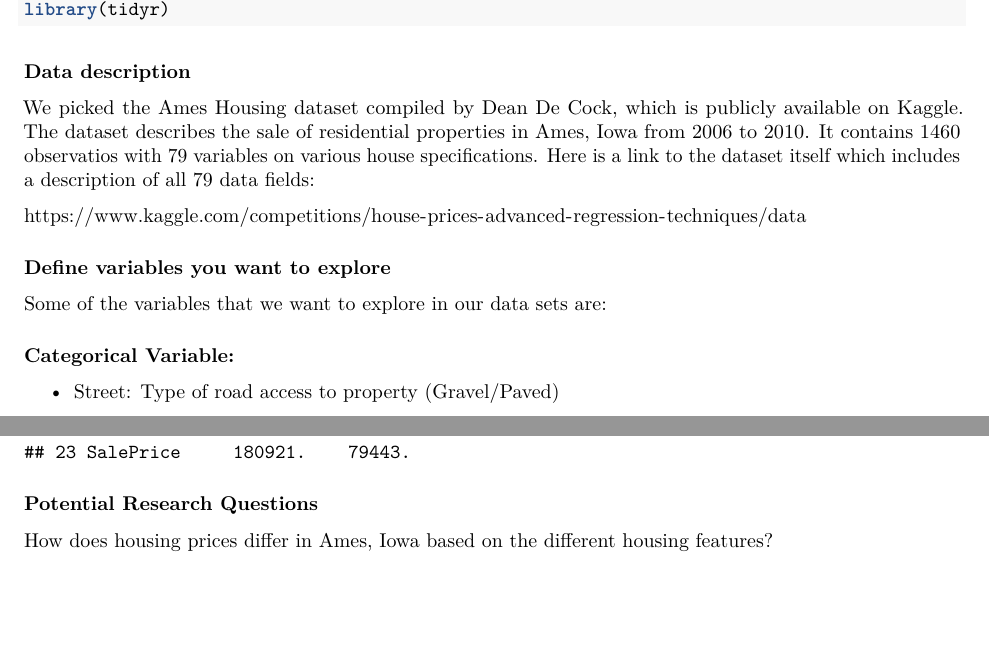
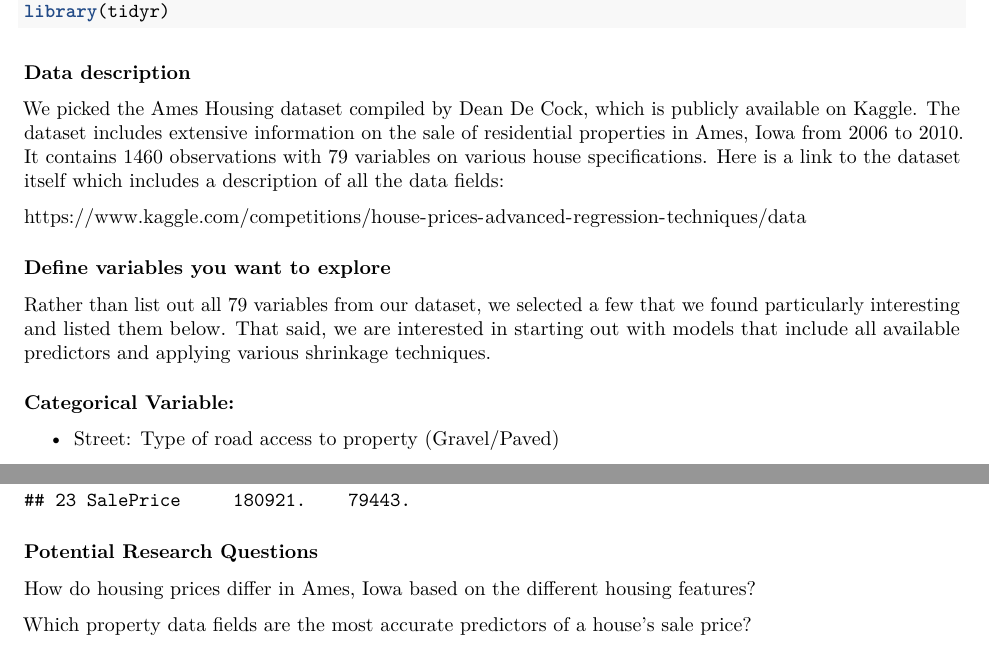
Before and after one commit to hhunskor/Stat-Learning-Final-Proj, an R Markdown document (project-proposal.Rmd): two parts of pages 1 and 3 of 3, joined at a grey line, cut so that both start at the same text, the shorter picture padded with empty space. Rendered offline with R 4.5, knitr and Pandoc, then LaTeX, with nearby package versions.

Commit message:
Update project-proposal.Rmd

```diff
--- a/project-proposal.Rmd
+++ b/project-proposal.Rmd
@@ -14,12 +14,13 @@ library(tidyr)
 
 ### Data description
 
-We picked the Ames Housing dataset compiled by Dean De Cock, which is publicly available on Kaggle. The dataset describes the sale of residential properties in Ames, Iowa from 2006 to 2010. It contains 1460 observatios with  79 variables on various house specifications. Here is a link to the dataset itself which includes a description of all 79 data fields:
+We picked the Ames Housing dataset compiled by Dean De Cock, which is publicly available on Kaggle. The dataset includes extensive information on the sale of residential properties in Ames, Iowa from 2006 to 2010. It contains 1460 observations with  79 variables on various house specifications. Here is a link to the dataset itself which includes a description of all the data fields:
 
 https://www.kaggle.com/competitions/house-prices-advanced-regression-techniques/data
 
 ### Define variables you want to explore
-Some of the variables that we want to explore in our data sets are:
+
+Rather than list out all 79 variables from our dataset, we selected a few that we found particularly interesting and listed them below. That said, we are interested in starting out with models that include all available predictors and applying various shrinkage techniques.
 
 ##### Categorical Variable:
 
@@ -94,4 +92,6 @@ print(n=34)
 
 ### Potential Research Questions
 
-How does housing prices differ in Ames, Iowa based on the different housing features?
+How do housing prices differ in Ames, Iowa based on the different housing features?
+
+Which property data fields are the most accurate predictors of a house's sale price?
```
Also changed, not shown: project-proposal.Rmd (5 more changed lines).
